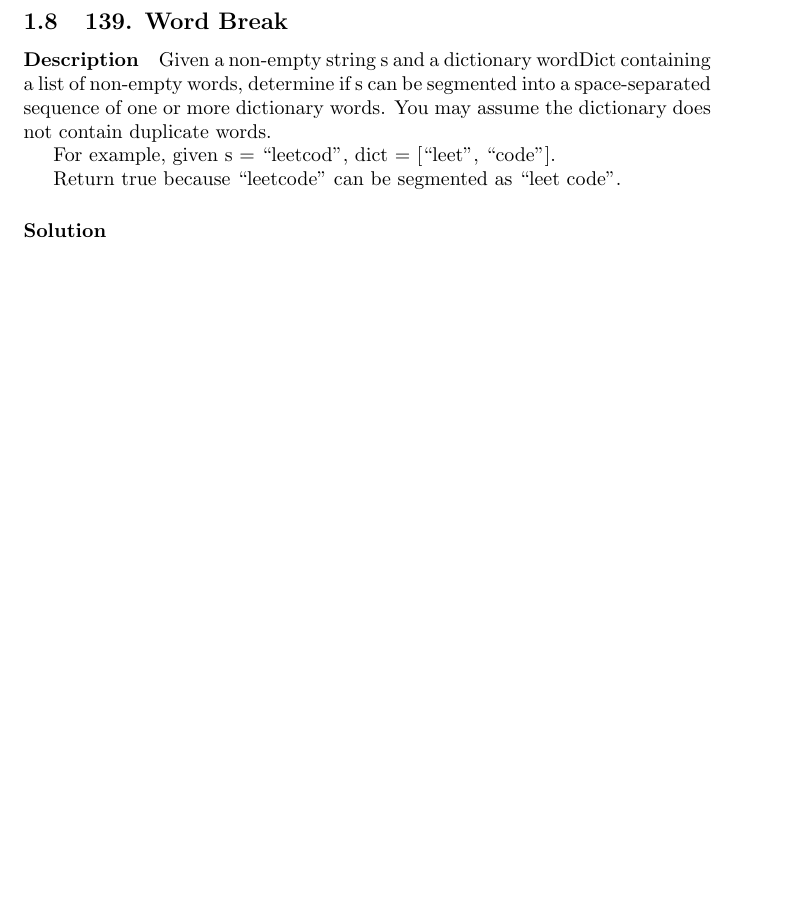
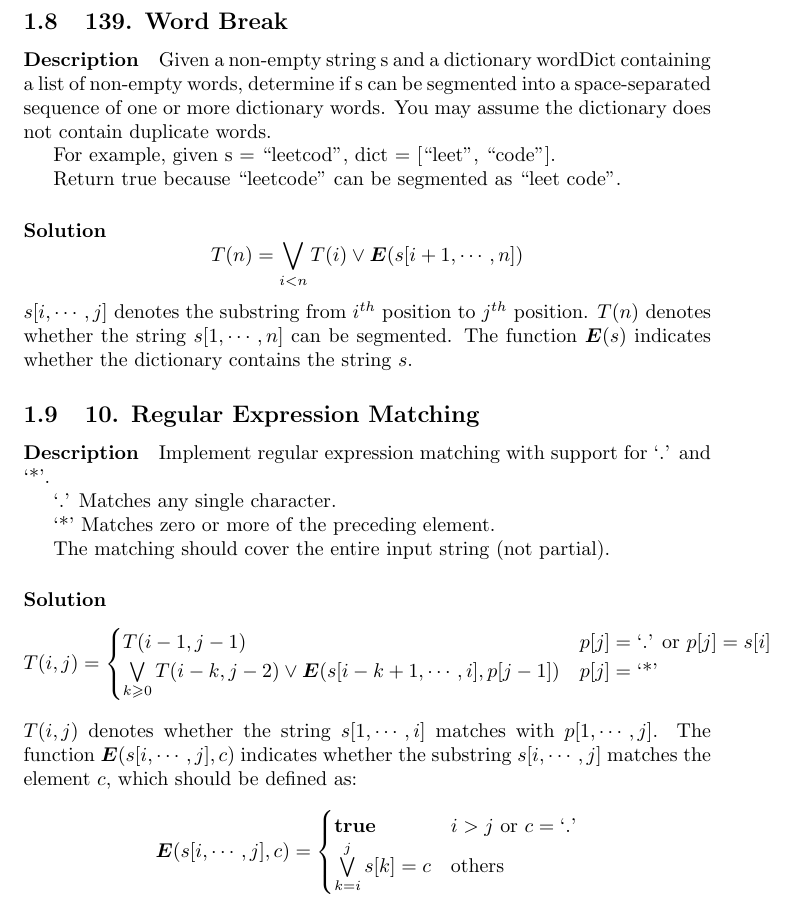
Before and after one commit to BichengLUO/LeetCode-Write-Up, a LaTeX document (main.tex): part of page 3 of 3, cut so that both start at the same text, the shorter picture padded with empty space. Compiled offline with pdfLaTeX.

Commit message:
Add word break and regular expression matching

```diff
--- a/main.tex
+++ b/main.tex
@@ -1,6 +1,8 @@
 \documentclass{article}
 \usepackage[utf8]{inputenc}
 \usepackage{amssymb}
+\usepackage{amsmath}
+\usepackage{bm}
 
 \title{LeetCode Write-Up}
 \author{Bicheng Luo}
@@ -93,6 +95,36 @@ Return true because ``leetcode'' can be segmented as ``leet code''.
 
 \paragraph{Solution}
 
+$$T(n)=\bigvee\limits_{i<n}{T(i)\vee \bm{E}(s[i+1,\cdots,n])}$$
+$s[i,\cdots,j]$ denotes the substring from $i^{th}$ position to $j^{th}$ position. $T(n)$ denotes whether the string $s[1,\cdots,n]$ can be segmented. The function $\bm{E}(s)$ indicates whether the dictionary contains the string $s$.
+
+\subsection{10. Regular Expression Matching}
+
+\paragraph{Description}
+
+Implement regular expression matching with support for `.' and `*'.
+
+`.' Matches any single character.
+
+`*' Matches zero or more of the preceding element.
+
+The matching should cover the entire input string (not partial).
+
+\paragraph{Solution}
+
+\begin{equation*}
+T(i,j)=\begin{cases}
+T(i-1,j-1) & p[j]=\text{`.' or }p[j]=s[i]\\
+\bigvee\limits_{k\geqslant 0}{T(i-k,j-2)\vee \bm{E}(s[i-k+1,\cdots,i],p[j-1])} & p[j]=\text{`*'}
+\end{cases}
+\end{equation*}
+$T(i,j)$ denotes whether the string $s[1,\cdots,i]$ matches with $p[1,\cdots,j]$. The function $\bm{E}(s[i,\cdots,j],c)$ indicates whether the substring $s[i,\cdots,j]$ matches the element $c$, which should be defined as:
+\begin{equation*}
+\bm{E}(s[i,\cdots,j],c)=\begin{cases}
+\textbf{true} & i > j \text{ or } c=\text{`.'}\\
+\bigvee\limits^{j}_{k=i}{s[k]=c} & \text{others}
+\end{cases}
+\end{equation*}
 
 
 \end{document}
```
